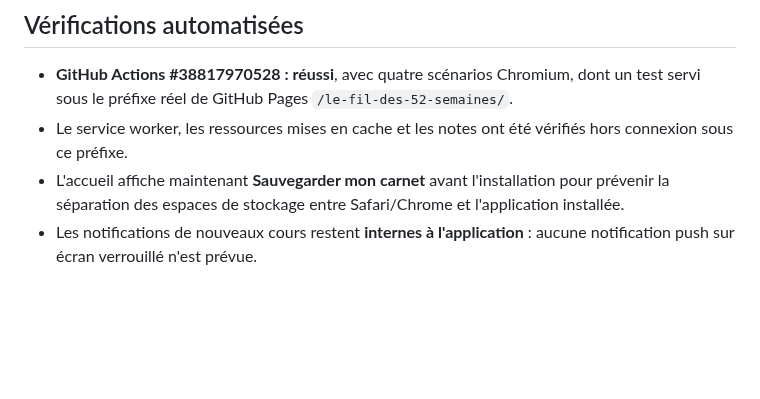
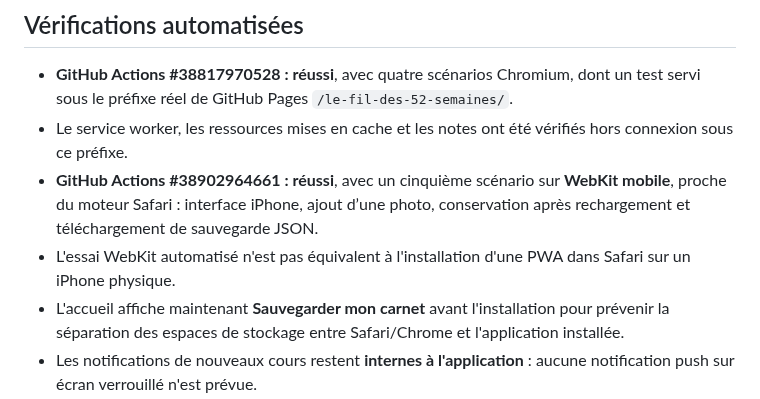
Before and after one commit to webfourmi/le-fil-des-52-semaines, a Markdown page: INSTALLATION_MOBILE.md, the part around the change. Drawn GitHub-style; blank space fills up the shorter version.

Commit message:
docs(pwa): consigner la validation WebKit mobile et ses limites

```diff
--- a/INSTALLATION_MOBILE.md
+++ b/INSTALLATION_MOBILE.md
@@ -25,6 +25,8 @@ Le site possède un manifeste PWA, une icône SVG et un service worker. Sur Andr
 ## Vérifications automatisées
 - **GitHub Actions #38817970528 : réussi**, avec quatre scénarios Chromium, dont un test servi sous le préfixe réel de GitHub Pages `/le-fil-des-52-semaines/`.
 - Le service worker, les ressources mises en cache et les notes ont été vérifiés hors connexion sous ce préfixe.
+- **GitHub Actions #38902964661 : réussi**, avec un cinquième scénario sur **WebKit mobile**, proche du moteur Safari : interface iPhone, ajout d’une photo, conservation après rechargement et téléchargement de sauvegarde JSON.
+- L'essai WebKit automatisé n'est pas équivalent à l'installation d'une PWA dans Safari sur un iPhone physique.
 - L'accueil affiche maintenant **Sauvegarder mon carnet** avant l'installation pour prévenir la séparation des espaces de stockage entre Safari/Chrome et l'application installée.
 - Les notifications de nouveaux cours restent **internes à l'application** : aucune notification push sur écran verrouillé n'est prévue.
 
```
